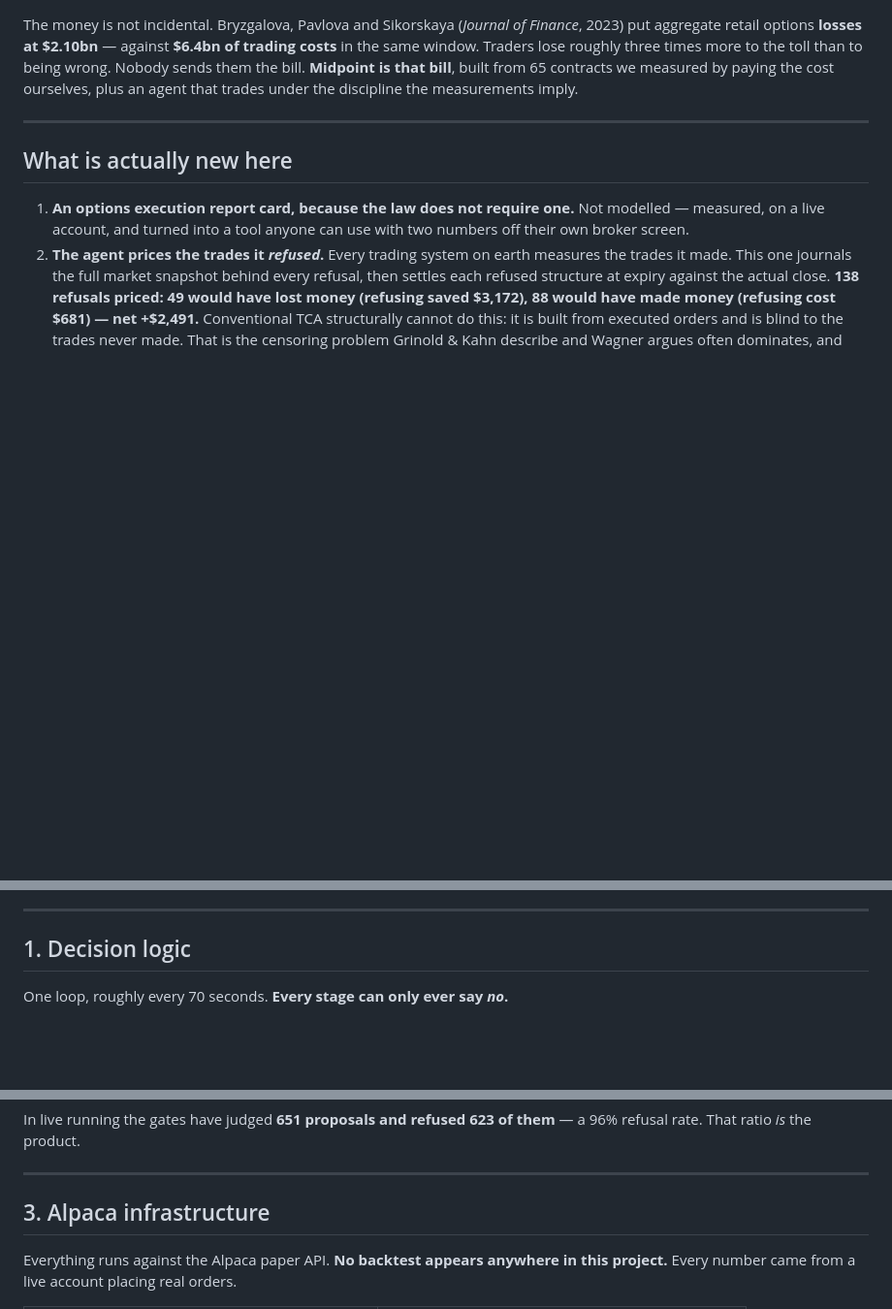
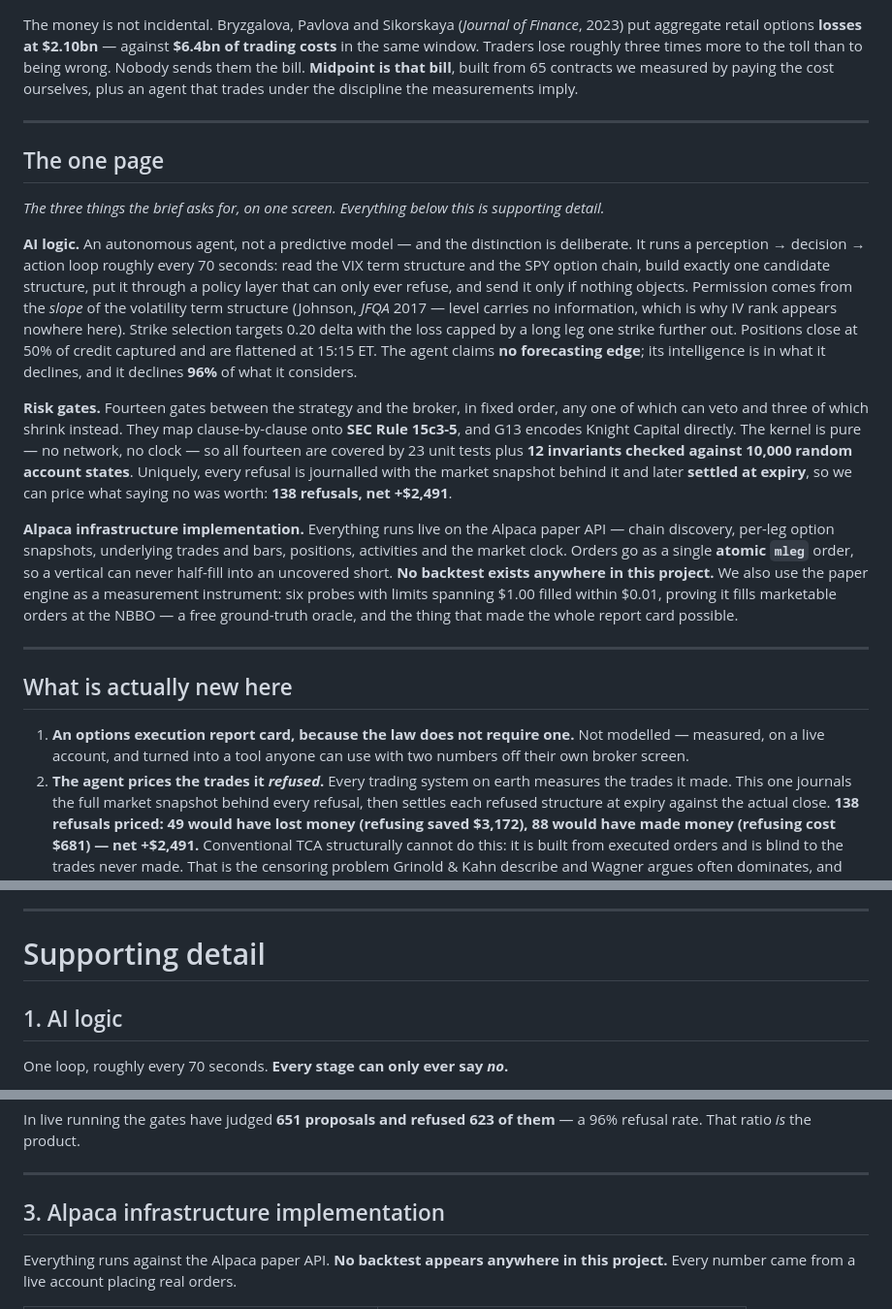
Before and after one commit to sahuongithub/midpoint, a Markdown page: WRITEUP.md, 3 parts joined by grey strips. Shown at 97% size. GitHub-like rendering; blank space fills up the shorter version.

Commit message:
Use the brief's own words, and give it a page that is actually a page
Two things a judge checking against the brief would have marked down.

The phrase 'AI logic' appeared nowhere -- the section was called 'Decision logic'.
Worse, the line 'there is no predictive model' could be read by someone ticking boxes
as not having done the AI part at all, when what it actually describes is an agent
whose intelligence is in what it declines.

And 'a single page' had become two thousand words. Correct, but not what was asked
for.

There is now a section called The one page: three labelled paragraphs, one for each
topic the brief names, in the brief's own words, 348 words, one screen. Everything
that was there before sits underneath it as supporting detail for a judge who wants
to go further. The headings now read AI logic, Risk gates, and Alpaca infrastructure
implementation.

```diff
--- a/WRITEUP.md
+++ b/WRITEUP.md
@@ -30,6 +30,38 @@ ourselves, plus an agent that trades under the discipline the measurements imply
 
 ---
 
+## The one page
+
+*The three things the brief asks for, on one screen. Everything below this is supporting detail.*
+
+**AI logic.** An autonomous agent, not a predictive model — and the distinction is deliberate.
+It runs a perception → decision → action loop roughly every 70 seconds: read the VIX term
+structure and the SPY option chain, build exactly one candidate structure, put it through a
+policy layer that can only ever refuse, and send it only if nothing objects. Permission comes
+from the *slope* of the volatility term structure (Johnson, *JFQA* 2017 — level carries no
+information, which is why IV rank appears nowhere here). Strike selection targets 0.20 delta with
+the loss capped by a long leg one strike further out. Positions close at 50% of credit captured
+and are flattened at 15:15 ET. The agent claims **no forecasting edge**; its intelligence is in
+what it declines, and it declines **96%** of what it considers.
+
+**Risk gates.** Fourteen gates between the strategy and the broker, in fixed order, any one of
+which can veto and three of which shrink instead. They map clause-by-clause onto **SEC Rule
+15c3-5**, and G13 encodes Knight Capital directly. The kernel is pure — no network, no clock —
+so all fourteen are covered by 23 unit tests plus **12 invariants checked against 10,000 random
+account states**. Uniquely, every refusal is journalled with the market snapshot behind it and
+later **settled at expiry**, so we can price what saying no was worth: **138 refusals, net
++$2,491**.
+
+**Alpaca infrastructure implementation.** Everything runs live on the Alpaca paper API — chain
+discovery, per-leg option snapshots, underlying trades and bars, positions, activities and the
+market clock. Orders go as a single **atomic `mleg`** order, so a vertical can never half-fill
+into an uncovered short. **No backtest exists anywhere in this project.** We also use the paper
+engine as a measurement instrument: six probes with limits spanning $1.00 filled within $0.01,
+proving it fills marketable orders at the NBBO — a free ground-truth oracle, and the thing that
+made the whole report card possible.
+
+---
+
 ## What is actually new here
 
 1. **An options execution report card, because the law does not require one.** Not modelled —
@@ -48,7 +80,9 @@ ourselves, plus an agent that trades under the discipline the measurements imply
 
 ---
 
-## 1. Decision logic
+# Supporting detail
+
+## 1. AI logic
 
 One loop, roughly every 70 seconds. **Every stage can only ever say *no*.**
 
@@ -116,7 +150,7 @@ rate. That ratio *is* the product.
 
 ---
 
-## 3. Alpaca infrastructure
+## 3. Alpaca infrastructure implementation
 
 Everything runs against the Alpaca paper API. **No backtest appears anywhere in this project.**
 Every number came from a live account placing real orders.
```
